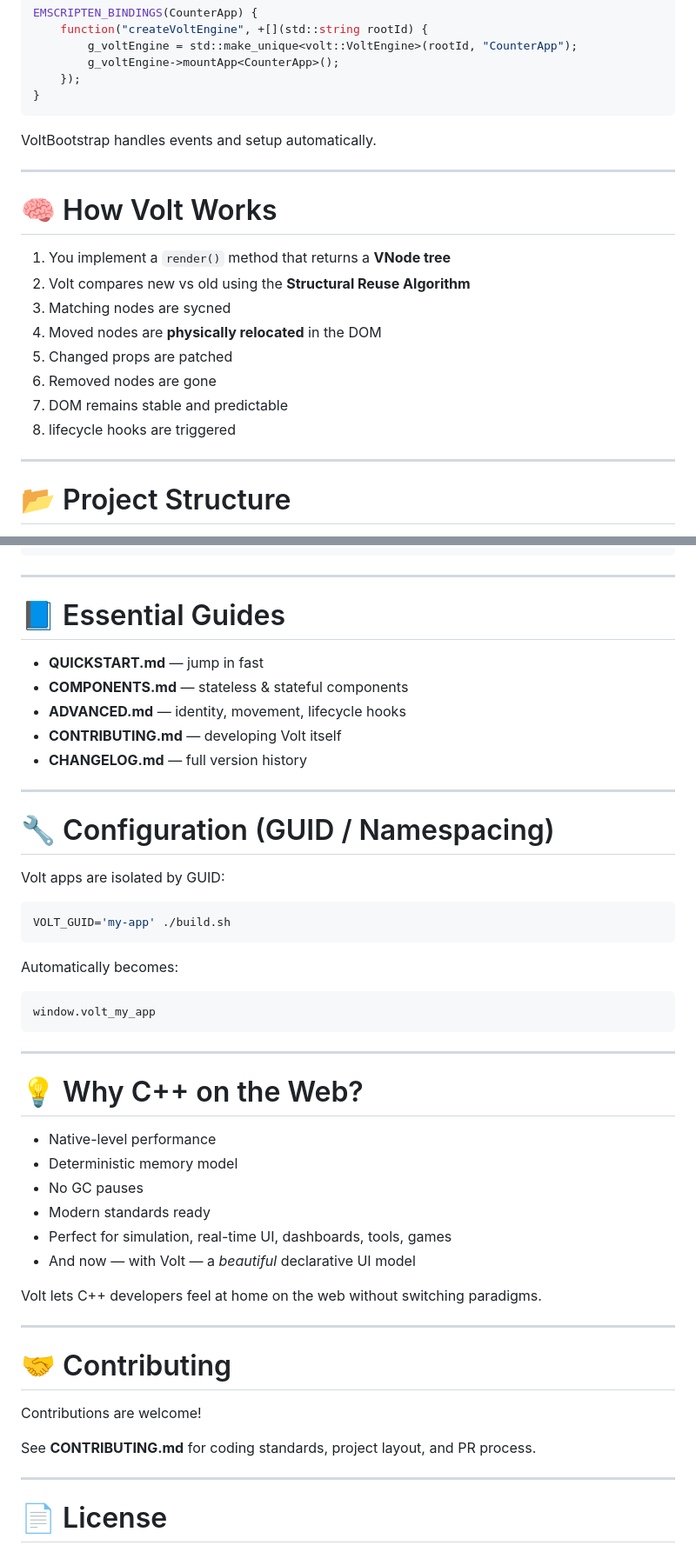
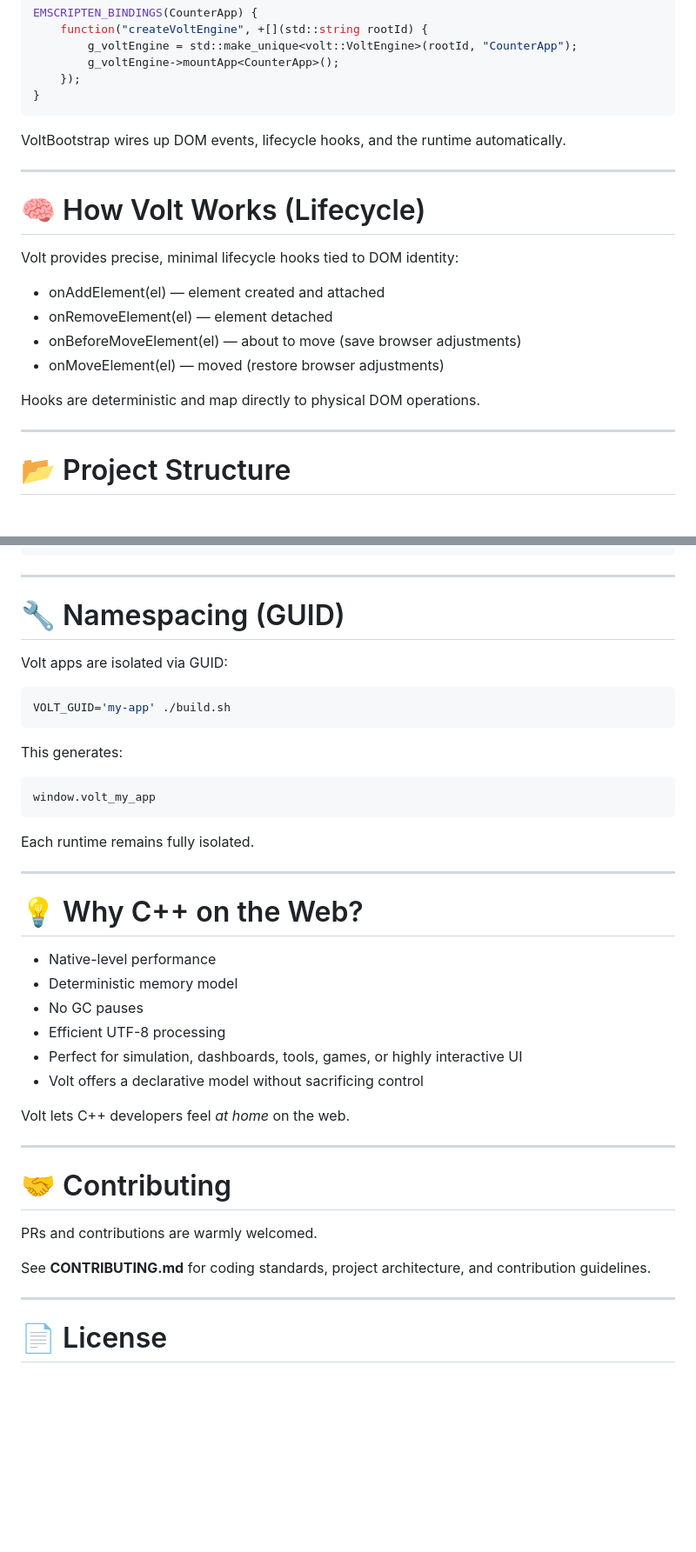
Before and after one commit to vdcoder/volt, a Markdown page: README.md, 2 parts joined by grey strips. Shown at 87% size. GitHub-like rendering; blank space fills up the shorter version.

````diff
--- a/README.md
+++ b/README.md
@@ -156,20 +222,19 @@ EMSCRIPTEN_BINDINGS(CounterApp) {
 }
 ```
 
-VoltBootstrap handles events and setup automatically.
+VoltBootstrap wires up DOM events, lifecycle hooks, and the runtime automatically.
 
 ---
 
-# 🧠 How Volt Works
+# 🧠 How Volt Works (Lifecycle)
 
-1. You implement a `render()` method that returns a **VNode tree**
-2. Volt compares new vs old using the **Structural Reuse Algorithm**
-3. Matching nodes are sycned
-4. Moved nodes are **physically relocated** in the DOM
-5. Changed props are patched
-6. Removed nodes are gone
-7. DOM remains stable and predictable
-8. lifecycle hooks are triggered
+Volt provides precise, minimal lifecycle hooks tied to DOM identity:
+- onAddElement(el) — element created and attached
+- onRemoveElement(el) — element detached
+- onBeforeMoveElement(el) — about to move (save browser adjustments)
+- onMoveElement(el) — moved (restore browser adjustments)
+
+Hooks are deterministic and map directly to physical DOM operations.
 
 ---
 
@@ -192,29 +257,19 @@ volt/
 
 ---
 
-# 📘 Essential Guides
+# 🔧 Namespacing (GUID)
 
-- **QUICKSTART.md** — jump in fast
-- **COMPONENTS.md** — stateless & stateful components
-- **ADVANCED.md** — identity, movement, lifecycle hooks
-- **CONTRIBUTING.md** — developing Volt itself
-- **CHANGELOG.md** — full version history
-
----
-
-# 🔧 Configuration (GUID / Namespacing)
-
-Volt apps are isolated by GUID:
-
+Volt apps are isolated via GUID:
 ```bash
 VOLT_GUID='my-app' ./build.sh
 ```
 
-Automatically becomes:
-
-```
+This generates:
+```javascript
 window.volt_my_app
 ```
+
+Each runtime remains fully isolated.
 
 ---
 
@@ -223,19 +278,19 @@ window.volt_my_app
 - Native-level performance
 - Deterministic memory model
 - No GC pauses
-- Modern standards ready
-- Perfect for simulation, real-time UI, dashboards, tools, games
-- And now — with Volt — a *beautiful* declarative UI model
+- Efficient UTF-8 processing
+- Perfect for simulation, dashboards, tools, games, or highly interactive UI
+- Volt offers a declarative model without sacrificing control
 
-Volt lets C++ developers feel at home on the web without switching paradigms.
+Volt lets C++ developers feel _at home_ on the web.
 
 ---
 
 # 🤝 Contributing
 
-Contributions are welcome!
+PRs and contributions are warmly welcomed.
 
-See **CONTRIBUTING.md** for coding standards, project layout, and PR process.
+See **CONTRIBUTING.md** for coding standards, project architecture, and contribution guidelines.
 
 ---
 
````
Also changed, not shown: other parts of README.md (+100 -34 lines).
